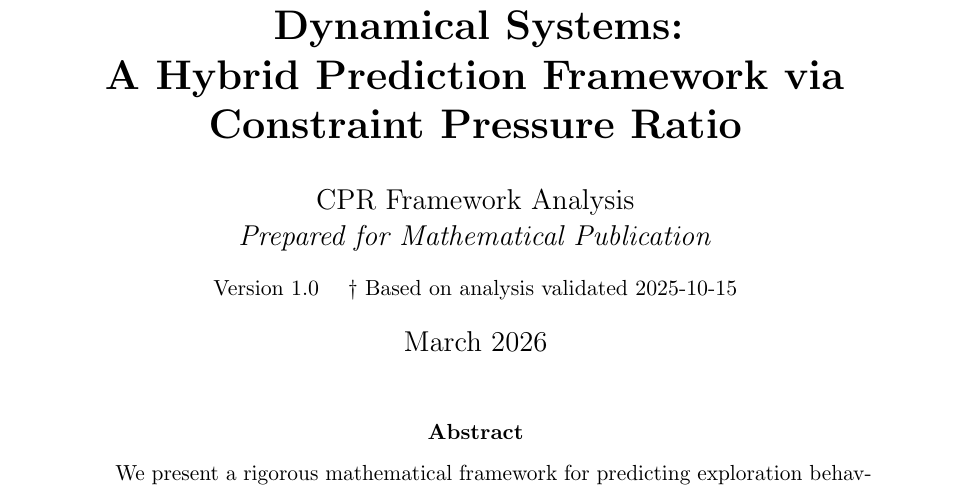
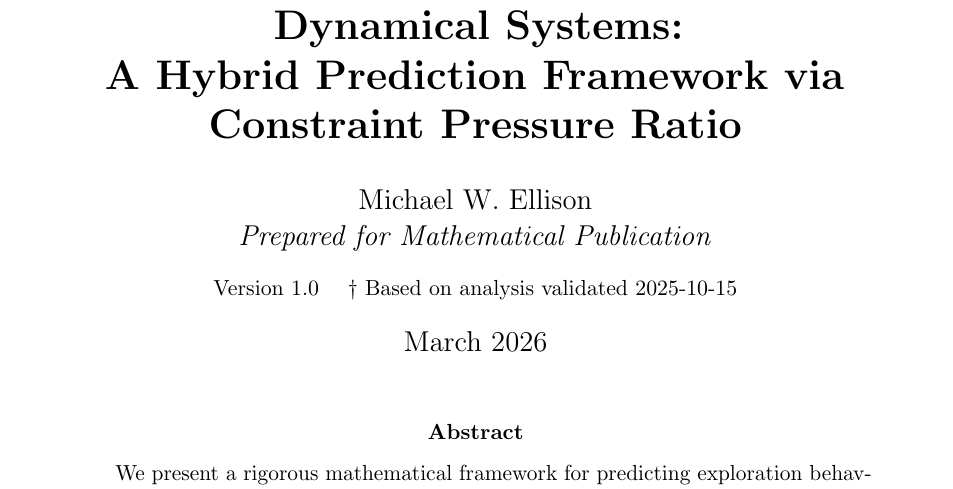
Before and after one commit to Michael-W-Ellison/cpr_framework, a LaTeX paper (cpr_framework_paper.tex): part of page 1 of 11, cut so that both start at the same text. Compiled offline with pdfLaTeX.

Commit message:
Add Michael W. Ellison as author
Replace placeholder author name with the actual author name.

https://claude.ai/code/session_015yB4cytzLUb7f6K9Fbe1vy

```diff
--- a/cpr_framework_paper.tex
+++ b/cpr_framework_paper.tex
@@ -25,7 +25,7 @@
 \title{\textbf{Universality Classes in Constrained Dynamical Systems:\\
 A Hybrid Prediction Framework via Constraint Pressure Ratio}}
 
-\author{CPR Framework Analysis\\
+\author{Michael W. Ellison\\
 \textit{Prepared for Mathematical Publication}\\[0.5em]
 \small Version 1.0 \quad \textdagger\ Based on analysis validated 2025-10-15}
 
```
